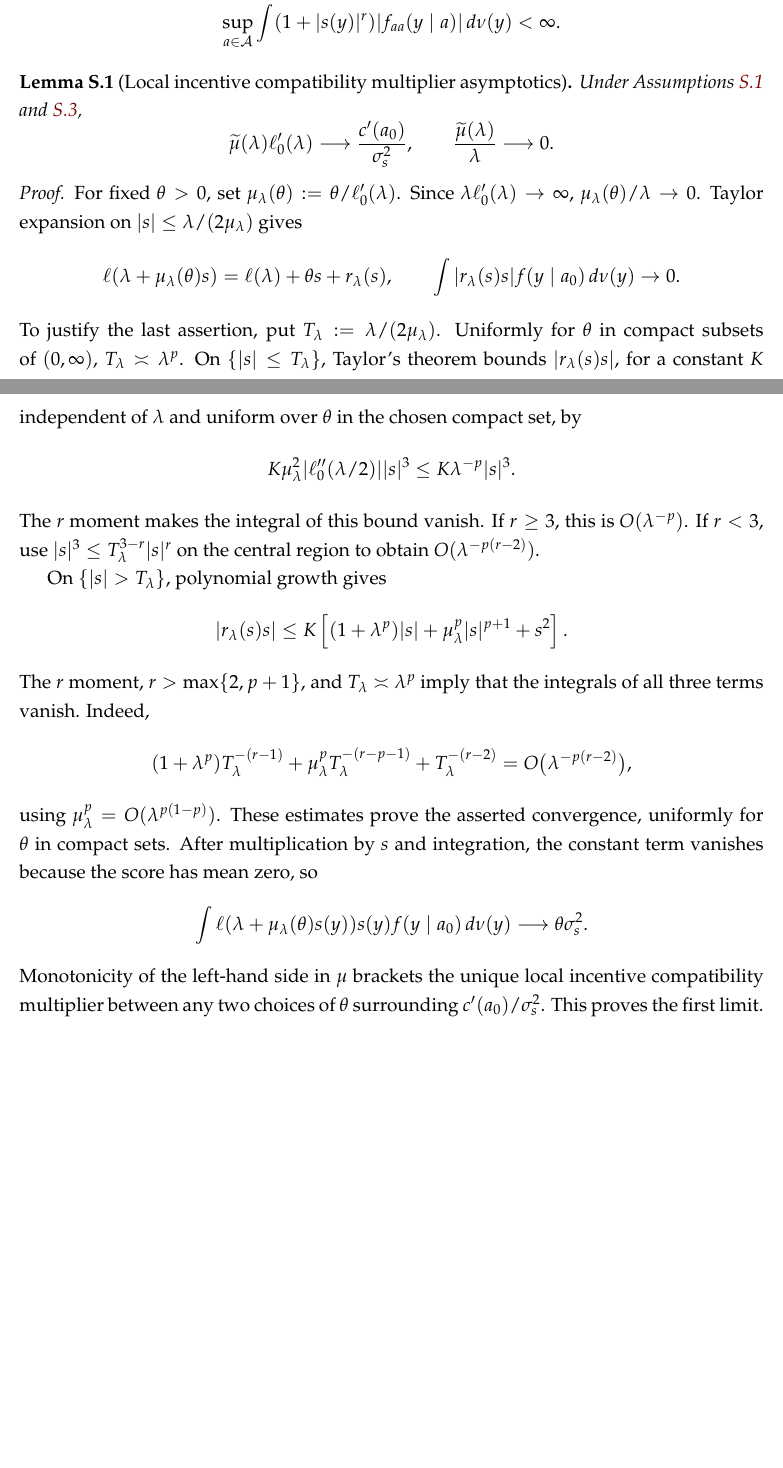
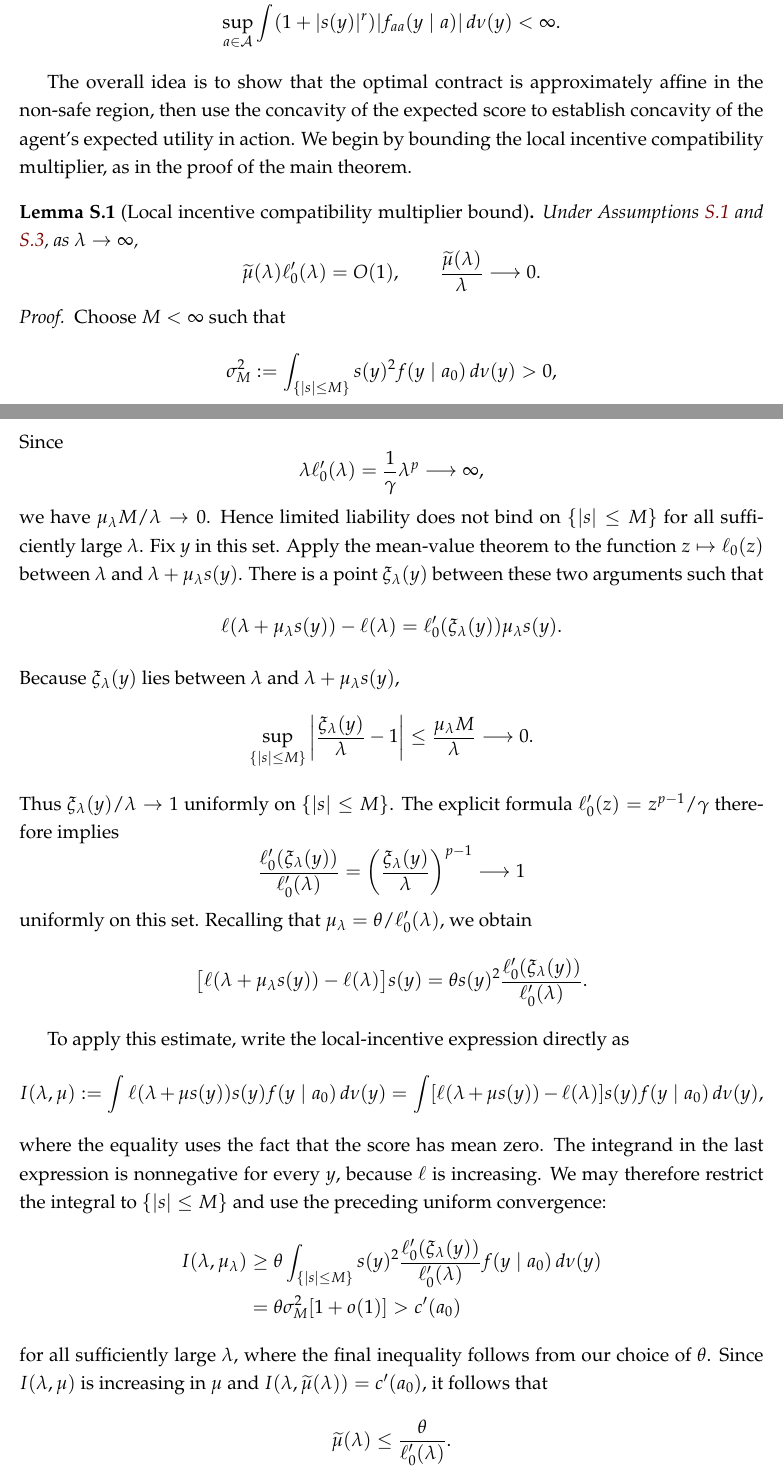
Before and after one commit to eduardomazevedo/azevedo-wolff-2025, a LaTeX document (tex/si.tex): two parts of pages 11 and 12 of 17 before the commit and two parts of pages 11 and 12 of 18 after it, joined at a grey line, cut so that both start at the same text, the shorter picture padded with empty space. Compiled offline with pdfLaTeX.

Commit message:
Simplify CRRA multiplier bound proof

```diff
--- a/tex/si.tex
+++ b/tex/si.tex
@@ -527,72 +523,87 @@ For some $r>\max\{2,p+1\}$,
 \end{align*}
 \end{assumption}
 
-\begin{lemma}[Local incentive compatibility multiplier asymptotics]
+The overall idea is to show that the optimal contract is approximately affine in the non-safe region, then use the concavity of the expected score to establish concavity of the agent's expected utility in action. We begin by bounding the local incentive compatibility multiplier, as in the proof of the main theorem.
+
+\begin{lemma}[Local incentive compatibility multiplier bound]
 \label{lem:affinity-multiplier}
 Under Assumptions~\ref{ass:crra-affinity} and
-\ref{ass:affinity-moments},
+\ref{ass:affinity-moments}, as $\lambda\to\infty$,
 \[
-    \widetilde\mu(\lambda)\ell_0'(\lambda)
-    \longrightarrow \frac{c'(a_0)}{\sigma_s^2},
+    \widetilde\mu(\lambda)\ell_0'(\lambda)=O(1),
     \qquad
     \frac{\widetilde\mu(\lambda)}{\lambda}\longrightarrow0.
 \]
 \end{lemma}
 
 \begin{proof}
-For fixed $\theta>0$, set
-$\mu_\lambda(\theta):=\theta/\ell_0'(\lambda)$.  Since
-$\lambda\ell_0'(\lambda)\to\infty$,
-$\mu_\lambda(\theta)/\lambda\to0$.  Taylor expansion on
-$|s|\leq\lambda/(2\mu_\lambda)$ gives
+Choose $M<\infty$ such that
 \[
- \ell(\lambda+\mu_\lambda(\theta)s)
- =\ell(\lambda)+\theta s+r_\lambda(s),
- \qquad
- \int |r_\lambda(s)s|f(y\mid a_0)\,d\nu(y)\to0.
+    \sigma_M^2:=\int_{\{|s|\leq M\}}s(y)^2
+    f(y\mid a_0)\,d\nu(y)>0,
 \]
-To justify the last assertion, put
-$T_\lambda:=\lambda/(2\mu_\lambda)$.  Uniformly for $\theta$ in compact
-subsets of $(0,\infty)$, $T_\lambda\asymp\lambda^p$.  On
-$\{|s|\leq T_\lambda\}$, Taylor's theorem bounds $|r_\lambda(s)s|$, for
-a constant $K$ independent of $\lambda$ and uniform over $\theta$ in the
-chosen compact set, by
+which is possible because $\sigma_s^2>0$.  Fix $\theta>0$ such that
+$\theta\sigma_M^2>c'(a_0)$, and set
+$\mu_\lambda:=\theta/\ell_0'(\lambda)$.  Since
 \[
-    K\mu_\lambda^2|\ell_0''(\lambda/2)||s|^3
-    \leq K\lambda^{-p}|s|^3.
+    \lambda\ell_0'(\lambda)=\frac1\gamma\lambda^p\longrightarrow\infty,
 \]
-The $r$ moment makes the integral of this bound vanish.  If $r\geq3$, this is
-$O(\lambda^{-p})$.  If $r<3$, use
-$|s|^3\leq T_\lambda^{3-r}|s|^r$ on the central region to obtain
-$O(\lambda^{-p(r-2)})$.
+we have $\mu_\lambda M/\lambda\to0$.  Hence limited liability does not bind on $\{|s|\leq M\}$ for all
+sufficiently large $\lambda$.  Fix $y$ in this set.  Apply the mean-value
+theorem to the function $z\mapsto\ell_0(z)$ between $\lambda$ and
+$\lambda+\mu_\lambda s(y)$.  There is a point $\xi_\lambda(y)$ between these
+two arguments such that
+\[
+ \ell(\lambda+\mu_\lambda s(y))-\ell(\lambda)
+ =\ell_0'(\xi_\lambda(y))\mu_\lambda s(y).
+\]
+Because $\xi_\lambda(y)$ lies between $\lambda$ and
+$\lambda+\mu_\lambda s(y)$,
+\[
+ \sup_{\{|s|\leq M\}}
+ \left|\frac{\xi_\lambda(y)}{\lambda}-1\right|
+ \leq\frac{\mu_\lambda M}{\lambda}\longrightarrow0.
+\]
+Thus $\xi_\lambda(y)/\lambda\to1$ uniformly on $\{|s|\leq M\}$.  The explicit
+formula $\ell_0'(z)=z^{p-1}/\gamma$ therefore implies
+\[
+ \frac{\ell_0'(\xi_\lambda(y))}{\ell_0'(\lambda)}
+ =\left(\frac{\xi_\lambda(y)}{\lambda}\right)^{p-1}
+ \longrightarrow1
+\]
+uniformly on this set.  Recalling that
+$\mu_\lambda=\theta/\ell_0'(\lambda)$, we obtain
+\[
+ \bigl[\ell(\lambda+\mu_\lambda s(y))-\ell(\lambda)\bigr]s(y)
+ =\theta s(y)^2
+ \frac{\ell_0'(\xi_\lambda(y))}{\ell_0'(\lambda)}.
+\]
 
-On $\{|s|>T_\lambda\}$, polynomial growth gives
+To apply this estimate, write the local-incentive expression directly as
 \[
- |r_\lambda(s)s|
- \leq K\left[(1+\lambda^p)|s|
-       +\mu_\lambda^p|s|^{p+1}+s^2\right].
+ I(\lambda,\mu)
+ :=\int \ell(\lambda+\mu s(y))s(y)f(y\mid a_0)\,d\nu(y)
+ =\int[\ell(\lambda+\mu s(y))-\ell(\lambda)]s(y)
+ f(y\mid a_0)\,d\nu(y),
 \]
-The $r$ moment, $r>\max\{2,p+1\}$, and
-$T_\lambda\asymp\lambda^p$ imply that the integrals of all three terms vanish.
-Indeed,
+where the equality uses the fact that the score has mean zero.  The integrand
+in the last expression is nonnegative for every $y$, because $\ell$ is
+increasing.  We may therefore restrict the integral to $\{|s|\leq M\}$ and
+use the preceding uniform convergence:
 \[
- (1+\lambda^p)T_\lambda^{-(r-1)}
- +\mu_\lambda^pT_\lambda^{-(r-p-1)}
- +T_\lambda^{-(r-2)}
- =O\bigl(\lambda^{-p(r-2)}\bigr),
+ \begin{aligned}
+ I(\lambda,\mu_\lambda)
+ &\geq \theta\int_{\{|s|\leq M\}}s(y)^2
+ \frac{\ell_0'(\xi_\lambda(y))}{\ell_0'(\lambda)}
+ f(y\mid a_0)\,d\nu(y)\\
+ &=\theta\sigma_M^2[1+o(1)]>c'(a_0)
+ \end{aligned}
 \]
-using $\mu_\lambda^p=O(\lambda^{p(1-p)})$.  These estimates prove the
-asserted convergence, uniformly for $\theta$ in compact sets.  After
-multiplication by $s$ and integration, the constant term vanishes because the
-score has mean zero, so
+for all sufficiently large $\lambda$, where the final inequality follows from
+our choice of $\theta$.  Since $I(\lambda,\mu)$ is increasing
+in $\mu$ and
+$I(\lambda,\widetilde\mu(\lambda))=c'(a_0)$, it follows that
 \[
- \int \ell(\lambda+\mu_\lambda(\theta)s(y))s(y)
- f(y\mid a_0)\,d\nu(y)
- \longrightarrow\theta\sigma_s^2.
+    \widetilde\mu(\lambda)
+    \leq\frac{\theta}{\ell_0'(\lambda)}.
 \]
-Monotonicity of the left-hand side in $\mu$ brackets the unique local
-incentive compatibility multiplier
-between any two choices of $\theta$ surrounding
-$c'(a_0)/\sigma_s^2$.  This proves the first limit.  The
-second follows after division by
-$\lambda\ell_0'(\lambda)\to\infty$.
```
Also changed, not shown: tex/si.tex (32 more changed lines).
